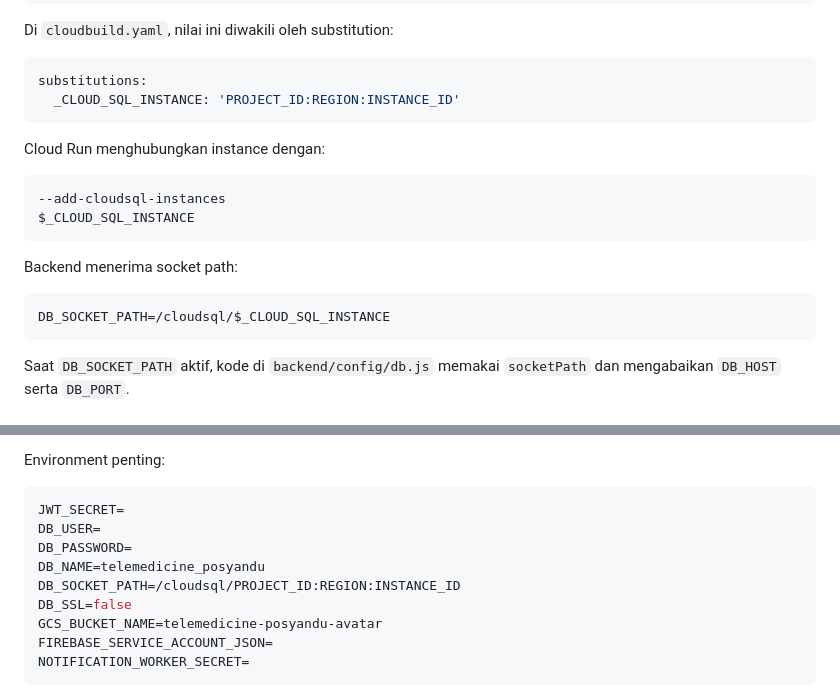
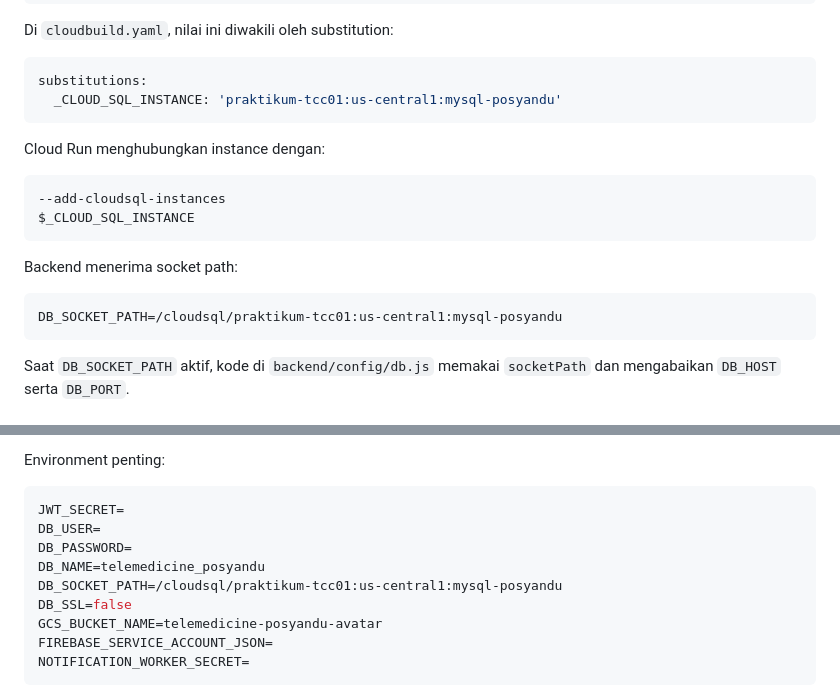
Before and after one commit to aulianhrn/telemedicine, a Markdown page: README.md, 2 parts joined by grey strips. Drawn GitHub-style.

Commit message:
Update README to specify Cloud SQL instance details

````diff
--- a/README.md
+++ b/README.md
@@ -111,7 +111,7 @@ Di `cloudbuild.yaml`, nilai ini diwakili oleh substitution:
 
 ```yaml
 substitutions:
-  _CLOUD_SQL_INSTANCE: 'PROJECT_ID:REGION:INSTANCE_ID'
+  _CLOUD_SQL_INSTANCE: 'praktikum-tcc01:us-central1:mysql-posyandu'
 ```
 
 Cloud Run menghubungkan instance dengan:
@@ -124,7 +124,7 @@ $_CLOUD_SQL_INSTANCE
 Backend menerima socket path:
 
 ```env
-DB_SOCKET_PATH=/cloudsql/$_CLOUD_SQL_INSTANCE
+DB_SOCKET_PATH=/cloudsql/praktikum-tcc01:us-central1:mysql-posyandu
 ```
 
 Saat `DB_SOCKET_PATH` aktif, kode di `backend/config/db.js` memakai `socketPath` dan mengabaikan `DB_HOST` serta `DB_PORT`.
@@ -227,7 +227,7 @@ JWT_SECRET=
 DB_USER=
 DB_PASSWORD=
 DB_NAME=telemedicine_posyandu
-DB_SOCKET_PATH=/cloudsql/PROJECT_ID:REGION:INSTANCE_ID
+DB_SOCKET_PATH=/cloudsql/praktikum-tcc01:us-central1:mysql-posyandu
 DB_SSL=false
 GCS_BUCKET_NAME=telemedicine-posyandu-avatar
 FIREBASE_SERVICE_ACCOUNT_JSON=
````
